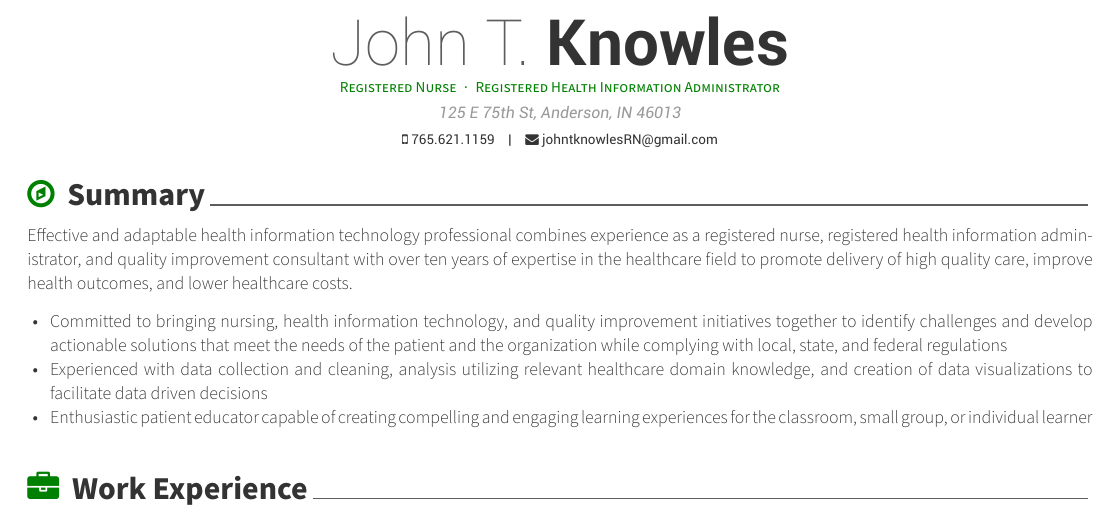
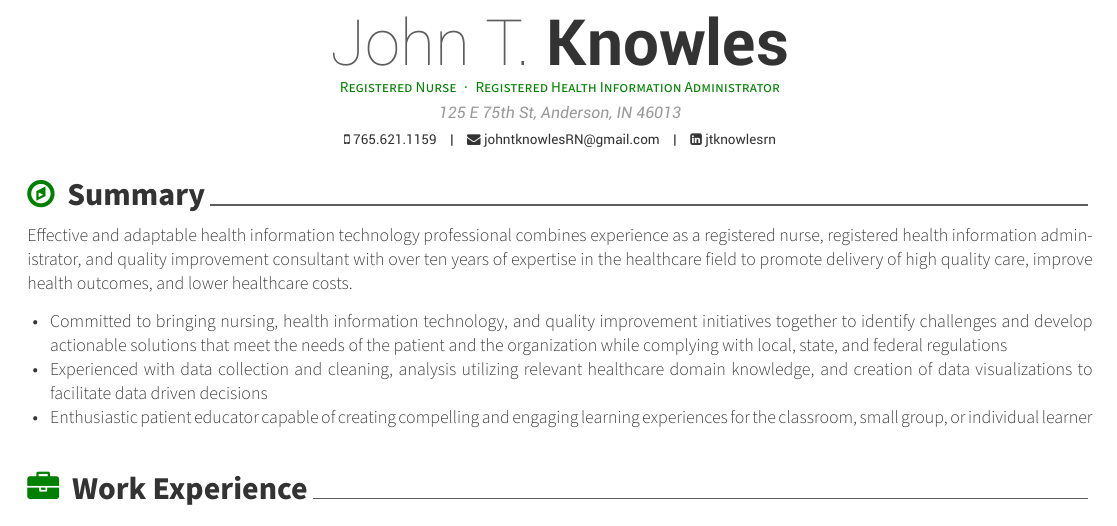
Before and after one commit to jtknowles007/Awesome-CV, a LaTeX CV (jknowles.tex): part of page 1 of 3, cut so that both start at the same text. Compiled offline with XeLaTeX.

Commit message:
Change header info

```diff
--- a/jknowles.tex
+++ b/jknowles.tex
@@ -68,7 +68,7 @@
 \email{johntknowlesRN@gmail.com}
 % \homepage{www.johntknowlesRN.com}
 % \github{jtknowles007}
-% \linkedin{jtknowlesrn}
+\linkedin{jtknowlesrn}
 % \twitter{@johntknowlesrn}
 % \reddit{reddit-id}
 % \extrainfo{extra informations}
```
Also changed, not shown: jknowles.tex (2 more changed lines).
